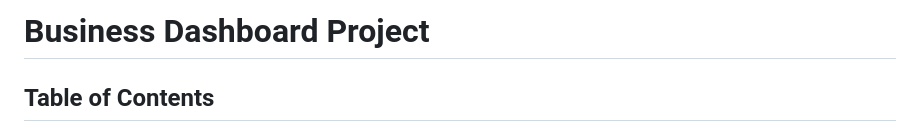
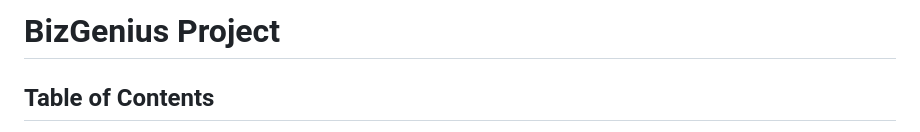
Before and after one commit to feranmygit/BizGen, a Markdown page: README.md, the part around the change. Rendered like a GitHub page.

Commit message:
I update the README File

```diff
--- a/README.md
+++ b/README.md
@@ -1,4 +1,4 @@
-# Business Dashboard Project
+# BizGenius Project
 
 ## Table of Contents
 1. [Project Overview](#project-overview)
```
